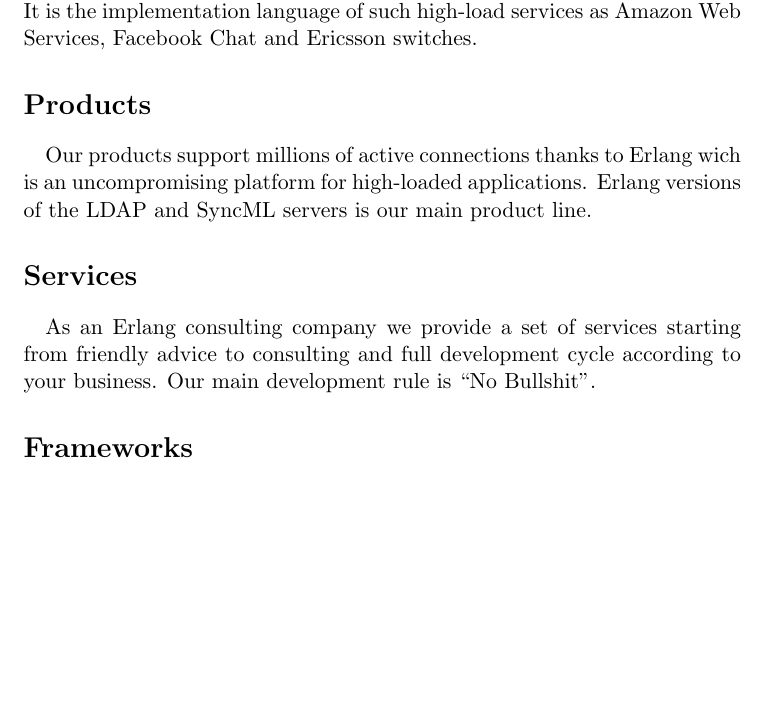
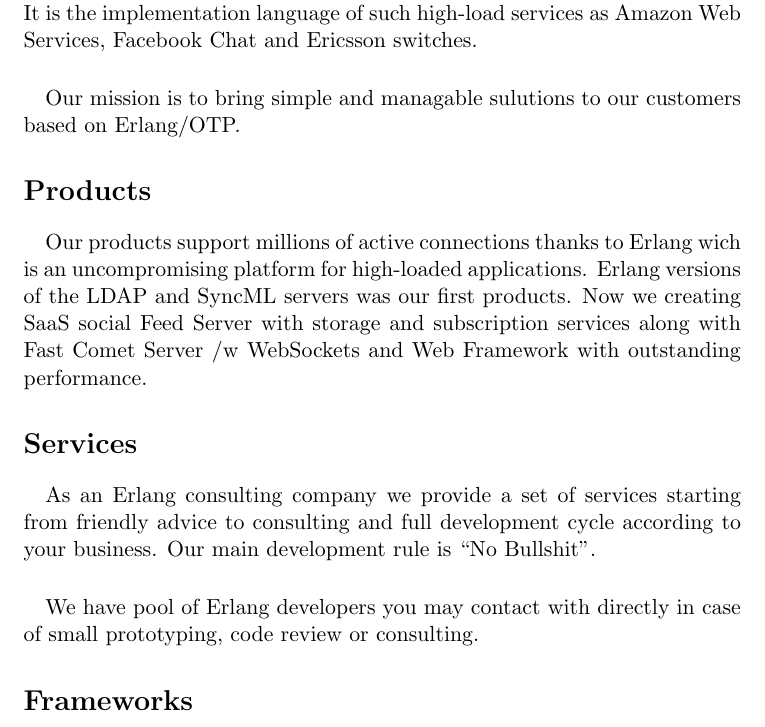
Before and after one commit to synrc/synrc.com, a LaTeX document (index.tex): part of the page, cut so that both start at the same text, the shorter picture padded with empty space. Compiled offline with pdfLaTeX; a LaTeX package or settings file that is missing is left out.

Commit message:
modify text

```diff
--- a/index.tex
+++ b/index.tex
@@ -20,6 +20,9 @@
 Erlang was created in 1987 in the Ericsson Computer Science Laboratory.
 It is the implementation language of such high-load services as Amazon Web Services,
 Facebook Chat and Ericsson switches.
+
+\paragraph{}
+Our mission is to bring simple and managable sulutions to our customers based on Erlang/OTP.
 %HEVEA \end{divstyle}
 
 %HEVEA \end{divstyle}
@@ -30,7 +33,9 @@
 \paragraph{}
 Our products support millions of active connections thanks to Erlang wich is
 an uncompromising platform for high-loaded applications.
-Erlang versions of the LDAP and SyncML servers is our main product line.
+Erlang versions of the LDAP and SyncML servers was our first products. Now we
+creating SaaS social Feed Server with storage and subscription services along with
+Fast Comet Server /w WebSockets and Web Framework with outstanding performance.
 %HEVEA \end{divstyle}
 %HEVEA \end{divstyle}
 %HEVEA \begin{divstyle}{threecol last}
@@ -41,6 +46,10 @@
 As an Erlang consulting company we provide a set of services starting from friendly advice to
 consulting and full development cycle according to your business.
 Our main development rule is ``No Bullshit''.
+
+\paragraph{}
+We have pool of Erlang developers you may contact with directly in case of
+small prototyping, code review or consulting.
 %HEVEA \end{divstyle}
 
 %HEVEA \end{divstyle}
```
Also changed, not shown: 1 other file.
